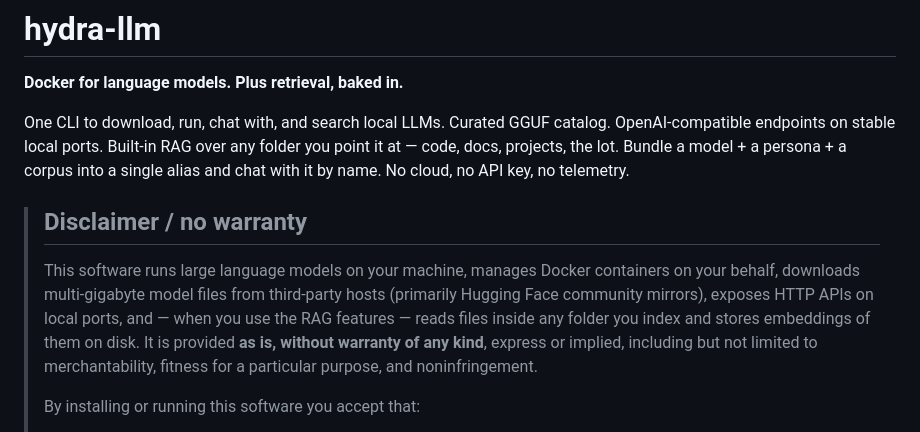
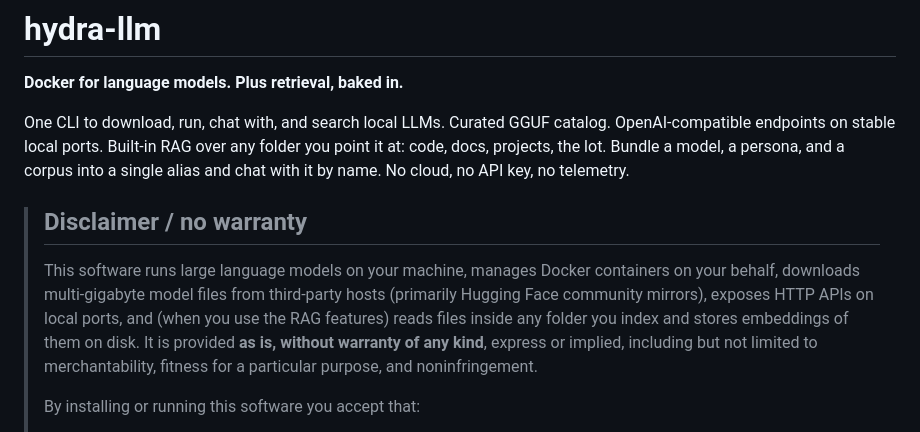
Before and after one commit to ra-yavuz/hydra-llm, a Markdown page: README.md, the part around one of its changes. Rendered like a GitHub page.

Commit message:
README: replace em dashes with colons / commas / parens
Per the global "no em dashes anywhere" style rule. Four substitutions,
no semantic change to the prose.

```diff
--- a/README.md
+++ b/README.md
@@ -2,11 +2,11 @@
 
 **Docker for language models. Plus retrieval, baked in.**
 
-One CLI to download, run, chat with, and search local LLMs. Curated GGUF catalog. OpenAI-compatible endpoints on stable local ports. Built-in RAG over any folder you point it at — code, docs, projects, the lot. Bundle a model + a persona + a corpus into a single alias and chat with it by name. No cloud, no API key, no telemetry.
+One CLI to download, run, chat with, and search local LLMs. Curated GGUF catalog. OpenAI-compatible endpoints on stable local ports. Built-in RAG over any folder you point it at: code, docs, projects, the lot. Bundle a model, a persona, and a corpus into a single alias and chat with it by name. No cloud, no API key, no telemetry.
 
 > ## Disclaimer / no warranty
 >
-> This software runs large language models on your machine, manages Docker containers on your behalf, downloads multi-gigabyte model files from third-party hosts (primarily Hugging Face community mirrors), exposes HTTP APIs on local ports, and — when you use the RAG features — reads files inside any folder you index and stores embeddings of them on disk. It is provided **as is, without warranty of any kind**, express or implied, including but not limited to merchantability, fitness for a particular purpose, and noninfringement.
+> This software runs large language models on your machine, manages Docker containers on your behalf, downloads multi-gigabyte model files from third-party hosts (primarily Hugging Face community mirrors), exposes HTTP APIs on local ports, and (when you use the RAG features) reads files inside any folder you index and stores embeddings of them on disk. It is provided **as is, without warranty of any kind**, express or implied, including but not limited to merchantability, fitness for a particular purpose, and noninfringement.
 >
 > By installing or running this software you accept that:
 >
```
Also changed, not shown: other parts of README.md (+2 -2 lines).
